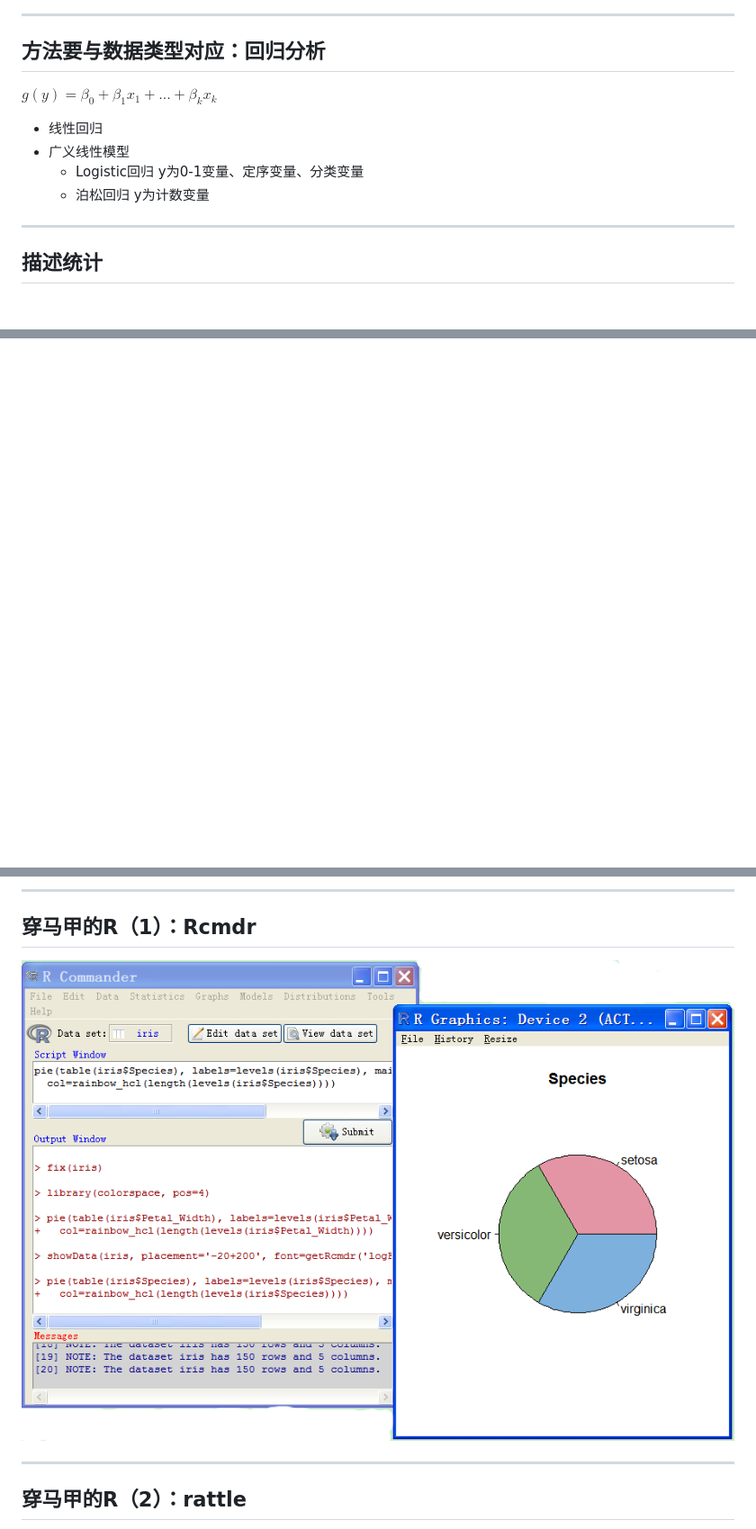
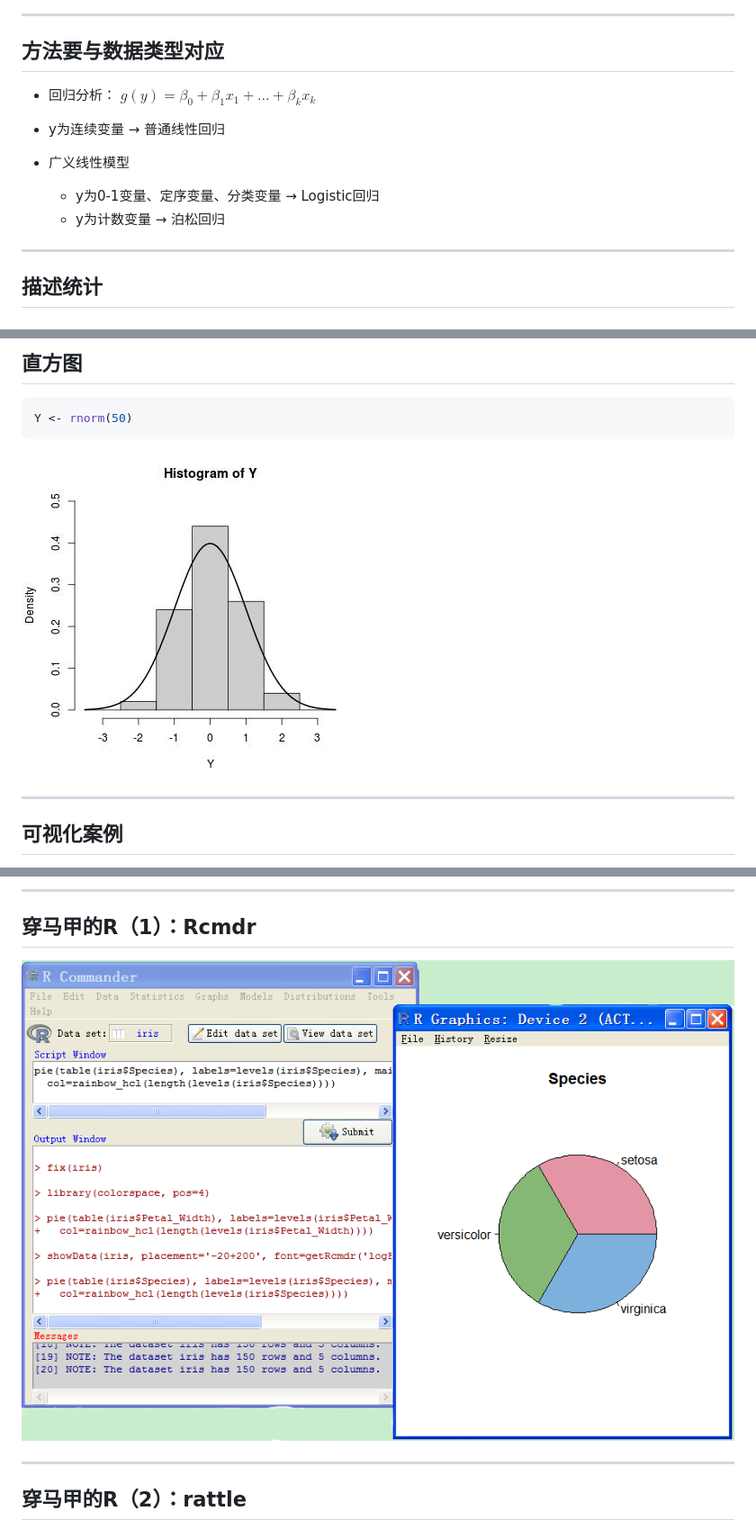
Before and after one commit to casunlight/talk-in-google, a Markdown page: index.md, 3 parts joined by grey strips. Shown: that part at 90% size. Drawn GitHub-style; pictures changed too: assets/fig/unnamed-chunk-5.jpeg (added), figure/rcmdr.png; blank space fills up the shorter version.

````diff
--- a/index.md
+++ b/index.md
@@ -51,15 +51,14 @@ bootstrap:
 
 ***
 
-## 方法要与数据类型对应：回归分析
+## 方法要与数据类型对应
 
-$g(y)=\beta_{0}+\beta_{1}x_{1}+...+\beta_{k}x_{k}$
+- 回归分析： $g(y)=\beta_{0}+\beta_{1}x_{1}+...+\beta_{k}x_{k}$
 
-- 线性回归
+- y为连续变量 &rarr; 普通线性回归
 - 广义线性模型
-    * Logistic回归  y为0-1变量、定序变量、分类变量
-    * 泊松回归  y为计数变量
-
+    * y为0-1变量、定序变量、分类变量 &rarr; Logistic回归
+    * y为计数变量 &rarr; 泊松回归
 
 ***
 
@@ -175,0 +204,15 @@ $g(y)=\beta_{0}+\beta_{1}x_{1}+...+\beta_{k}x_{k}$
+## 直方图
+
+
+```r
+Y <- rnorm(50)
+```
+
+
+![](assets/fig/unnamed-chunk-5.jpeg)
+
+
+***
+
+## 可视化案例
+
````
Also changed, not shown: other parts of index.md (+47 -7 lines), demo.md (+21 -4 lines), assets/fig/unnamed-chunk-3.jpeg (added), 6 other files.
